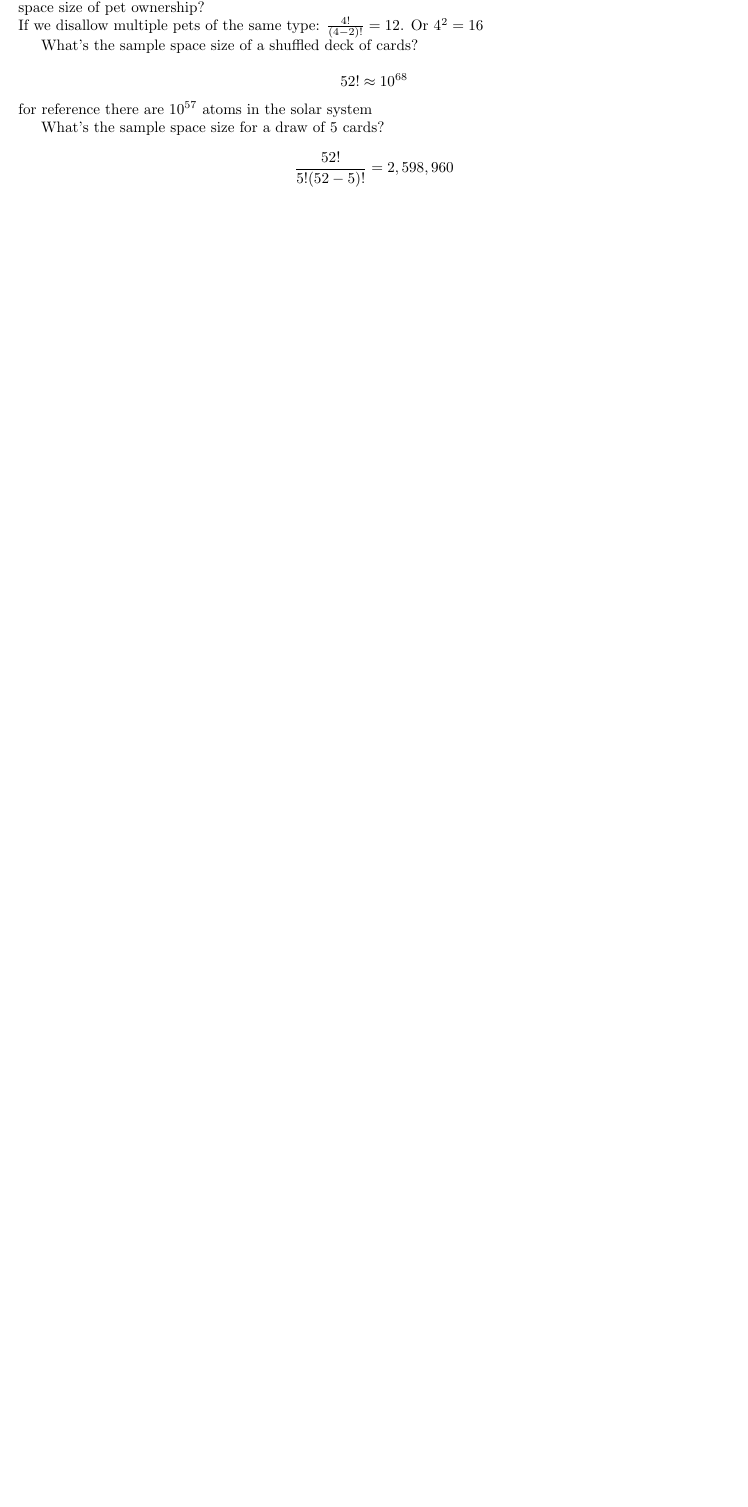
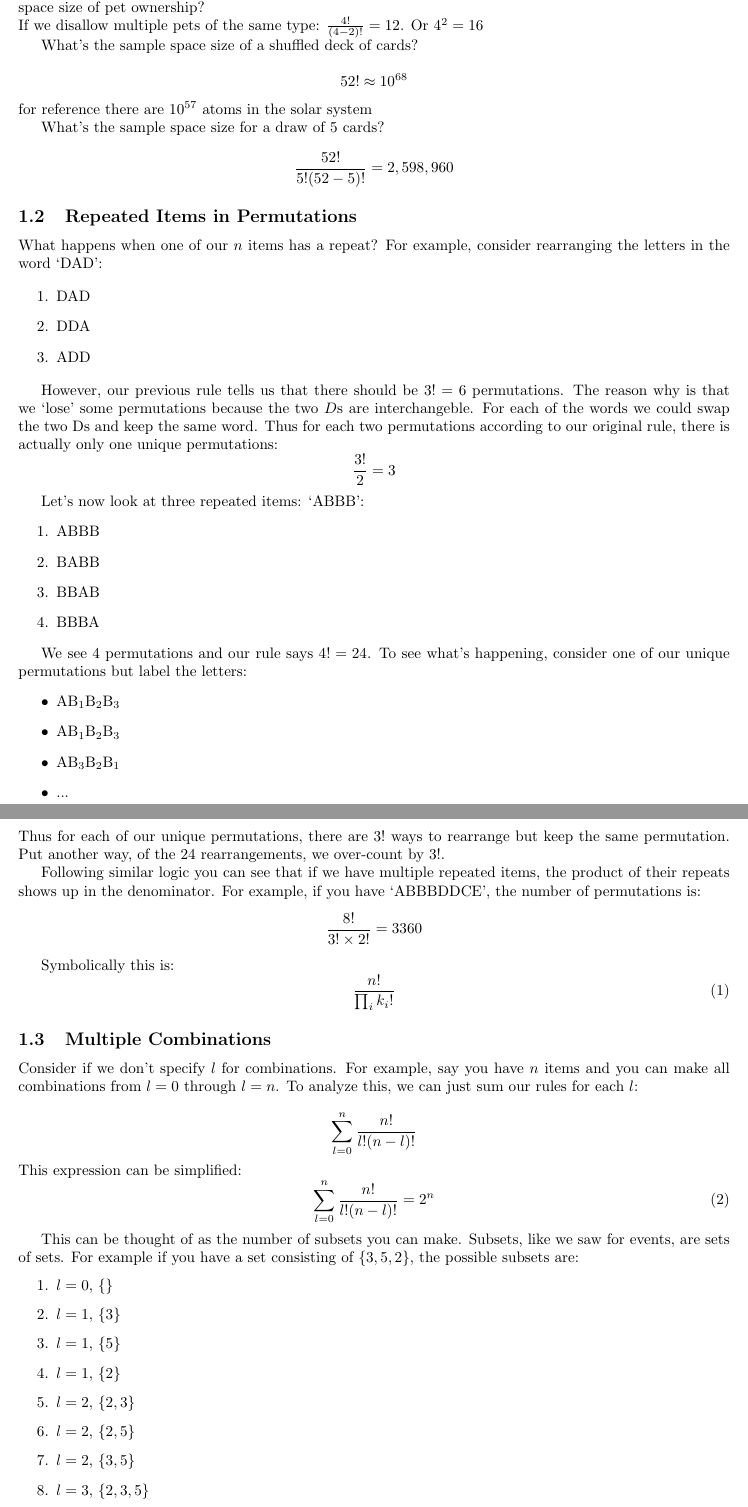
Before and after one commit to whitead/numerical_stats, a LaTeX document (unit_2/lectures/lecture_1.tex): part of page 2 of 4 before the commit and two parts of pages 2 and 3 of 5 after it, the two joined at a grey line, cut so that both start at the same text, the shorter picture padded with empty space. Compiled offline with pdfLaTeX.

Commit message:
Added additional information about multiple combinations and repeated items

```diff
--- a/unit_2/lectures/lecture_1.tex
+++ b/unit_2/lectures/lecture_1.tex
@@ -78,6 +78,73 @@
   What's the sample space size for a draw of 5 cards?\\
   $$\frac{52!}{5!(52 - 5)!} = 2,598,960$$
 
+\subsection{Repeated Items in Permutations}
+
+What happens when one of our $n$ items has a repeat? For example, consider rearranging
+the letters in the word `DAD':
+
+\begin{enumerate}
+\item DAD
+\item DDA
+\item ADD
+\end{enumerate}
+
+However, our previous rule tells us that there should be $3! = 6$ permutations. The reason why is that we `lose' some permutations because
+the two $D$s are interchangeble. For each of the words we could swap the two Ds and keep the same word. Thus for each two permutations according
+to our original rule, there is actually only one unique permutations:  $$ \frac{3!}{2} = 3$$
+
+Let's now look at three repeated items: `ABBB':
+\begin{enumerate}
+\item ABBB
+\item BABB
+\item BBAB
+\item BBBA
+\end{enumerate}
+
+We see 4 permutations and our rule says $4!=24$. To see what's happening, consider one of our unique permutations but label the letters:
+\begin{itemize}
+\item AB$_1$B$_2$B$_3$
+\item AB$_1$B$_2$B$_3$
+\item AB$_3$B$_2$B$_1$
+\item ...
+\end{itemize}
+Thus for each of our unique permutations, there are $3!$ ways to rearrange but keep the same permutation. Put another way, of the 24 rearrangements,
+we over-count by $3!$.
+
+Following similar logic you can see that if we have multiple repeated items, the product of their repeats shows up in the denominator. For example, if you have `ABBBDDCE', the number of permutations is:
+\[
+\frac{8!}{3!\times2!} = 3360
+\]
+
+Symbolically this is:
+\begin{equation}
+  \frac{n!}{\prod_i k_i!}
+\end{equation}
+
+\subsection{Multiple Combinations}
+Consider if we don't specify $l$ for combinations. For example, say you have $n$ items and you can make all combinations from $l=0$ through $l=n$. To analyze this, we can just sum our rules for each $l$:
+
+\[
+  \sum_{l=0}^n \frac{n!}{l!(n - l)!}
+\]
+This expression can be simplified:
+\begin{equation}
+  \sum_{l=0}^n \frac{n!}{l!(n - l)!} = 2^n
+\end{equation}
+
+This can be thought of as the number of subsets you can make. Subsets, like we saw for events, are sets of sets. For example if you have a set consisting of $\{3, 5, 2\}$, the possible subsets are:
+\begin{enumerate}
+\item $l=0$, $\{\}$
+\item $l=1$, $\{3\}$
+\item $l=1$, $\{5\}$
+\item $l=1$, $\{2\}$
+\item $l=2$, $\{2, 3\}$
+\item $l=2$, $\{2,5\}$
+\item $l=2$, $\{3,5\}$
+\item $l=3$, $\{2, 3, 5\}$
+\end{enumerate}
+
+So there are $2^3 = 8$ combinations, including the `empty' combination. Notice that when $n = l$, there is one combination. Don't get confused: when $n = l$ there is 1 combination and $n!$ permutations.
 
 \subsection{Multidimensional Sample Spaces}
 
```
Also changed, not shown: unit_2/lectures/lecture_1.pdf.
